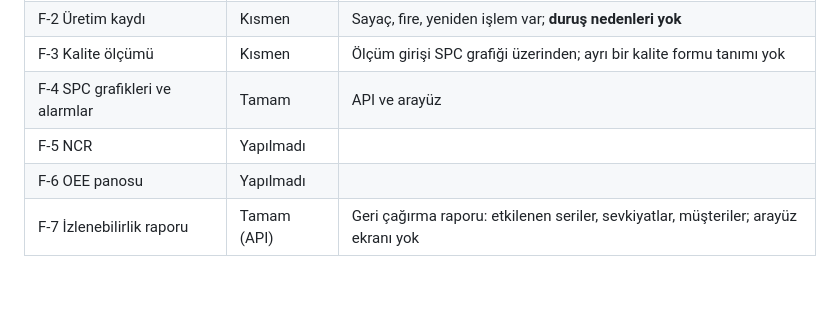
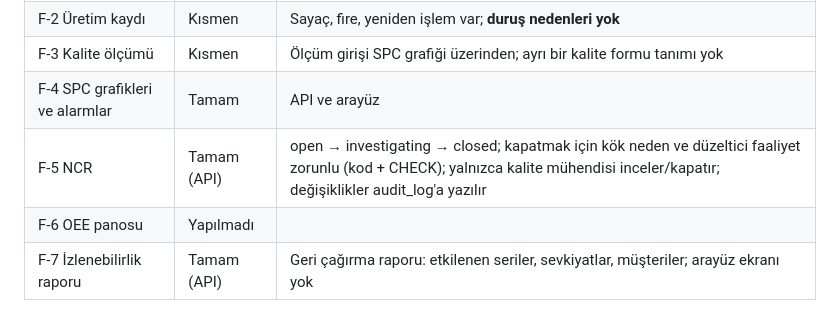
Before and after one commit to berivanelci-lgtm/ddo-case-berivan-elci, a Markdown page: README.md, the part around the change. Rendered like a GitHub page; blank space fills up the shorter version.

Commit message:
F-5: uygunsuzluk (NCR) yaşam döngüsü, kök neden zorunluluğu, denetim kaydı ve verify kontrolü

```diff
--- a/README.md
+++ b/README.md
@@ -118,8 +118,8 @@ Ayrıntılı karar kayıtları (bağlam, alternatifler, bedeli) `DECISIONS.md` d
 | F-2 Üretim kaydı | Kısmen | Sayaç, fire, yeniden işlem var; **duruş nedenleri yok** |
 | F-3 Kalite ölçümü | Kısmen | Ölçüm girişi SPC grafiği üzerinden; ayrı bir kalite formu tanımı yok |
 | F-4 SPC grafikleri ve alarmlar | Tamam | API ve arayüz |
-| F-5 NCR | Yapılmadı | |
-| F-6 OEE panosu | Yapılmadı | |
+|  F-5 NCR | Tamam (API) | open → investigating → closed; kapatmak için kök neden ve düzeltici faaliyet zorunlu (kod + CHECK); yalnızca kalite mühendisi inceler/kapatır; değişiklikler audit_log'a yazılır |
+| F-6 OEE panosu | Yapılmadı |
 | F-7 İzlenebilirlik raporu | Tamam (API) | Geri çağırma raporu: etkilenen seriler, sevkiyatlar, müşteriler; arayüz ekranı yok |
 
 ### Zorlu görevler
```
